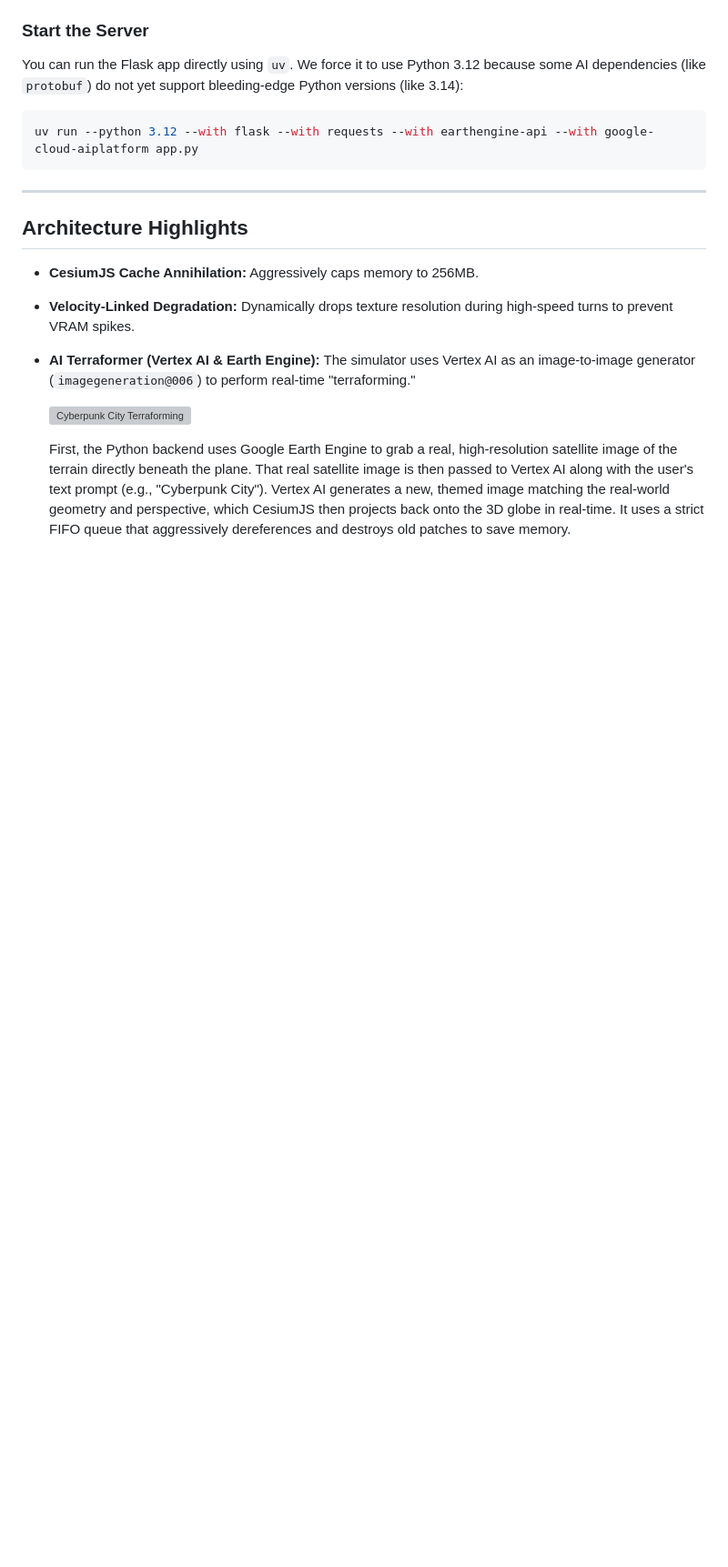
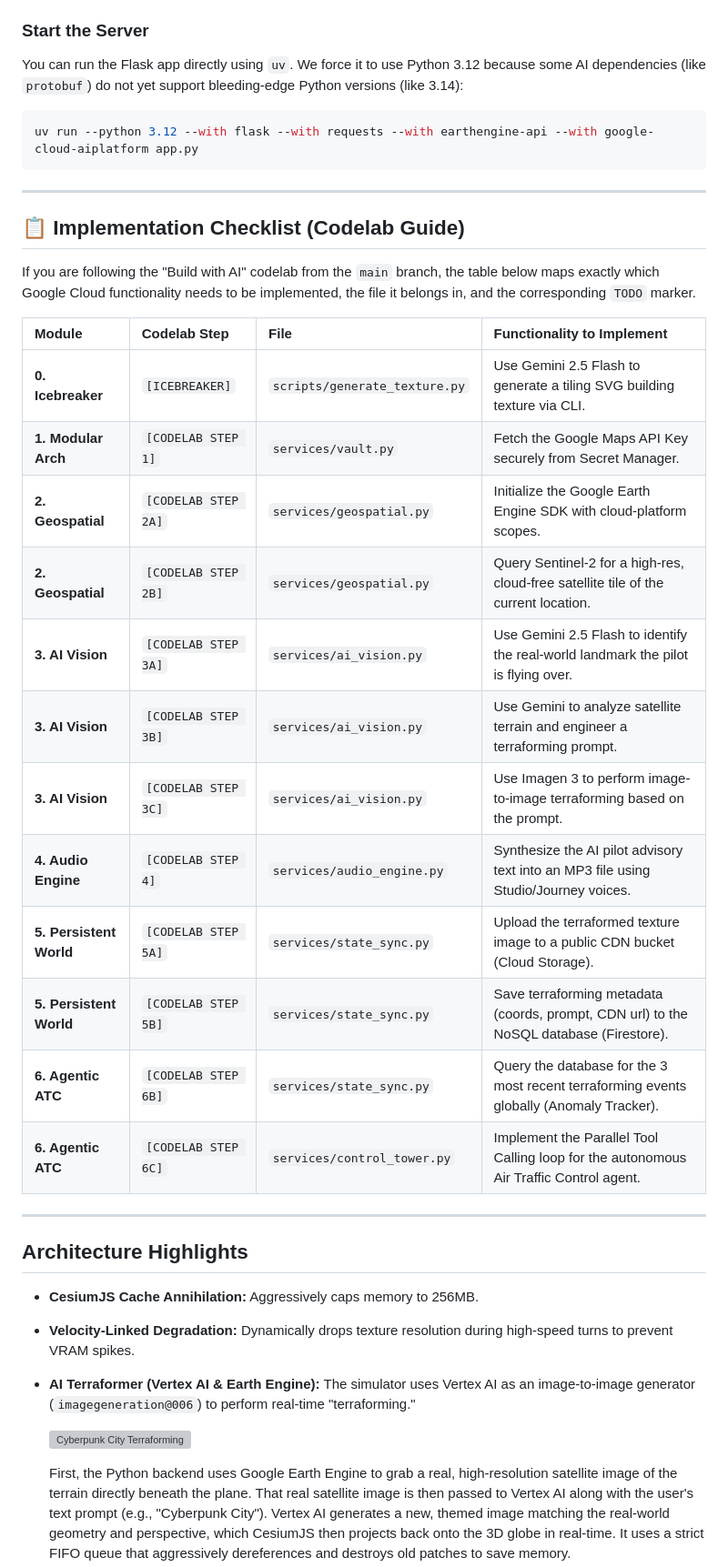
Before and after one commit to jorgeajimenez/ai-flight-simulator, a Markdown page: README.md, the part around the change. Shown at 91% size. Drawn GitHub-style; blank space fills up the shorter version; grey boxes are pictures that could not be loaded.

Commit message:
docs: Add Implementation Checklist table mapping Codelab Steps to codebase

````diff
--- a/README.md
+++ b/README.md
@@ -31,6 +31,26 @@ You can run the Flask app directly using `uv`. We force it to use Python 3.12 be
 ```bash
 uv run --python 3.12 --with flask --with requests --with earthengine-api --with google-cloud-aiplatform app.py
 ```
+
+---
+
+## 📋 Implementation Checklist (Codelab Guide)
+If you are following the "Build with AI" codelab from the `main` branch, the table below maps exactly which Google Cloud functionality needs to be implemented, the file it belongs in, and the corresponding `TODO` marker.
+
+| Module | Codelab Step | File | Functionality to Implement |
+| :--- | :--- | :--- | :--- |
+| **0. Icebreaker** | `[ICEBREAKER]` | `scripts/generate_texture.py` | Use Gemini 2.5 Flash to generate a tiling SVG building texture via CLI. |
+| **1. Modular Arch** | `[CODELAB STEP 1]` | `services/vault.py` | Fetch the Google Maps API Key securely from Secret Manager. |
+| **2. Geospatial** | `[CODELAB STEP 2A]` | `services/geospatial.py` | Initialize the Google Earth Engine SDK with cloud-platform scopes. |
+| **2. Geospatial** | `[CODELAB STEP 2B]` | `services/geospatial.py` | Query Sentinel-2 for a high-res, cloud-free satellite tile of the current location. |
+| **3. AI Vision** | `[CODELAB STEP 3A]` | `services/ai_vision.py` | Use Gemini 2.5 Flash to identify the real-world landmark the pilot is flying over. |
+| **3. AI Vision** | `[CODELAB STEP 3B]` | `services/ai_vision.py` | Use Gemini to analyze satellite terrain and engineer a terraforming prompt. |
+| **3. AI Vision** | `[CODELAB STEP 3C]` | `services/ai_vision.py` | Use Imagen 3 to perform image-to-image terraforming based on the prompt. |
+| **4. Audio Engine** | `[CODELAB STEP 4]` | `services/audio_engine.py` | Synthesize the AI pilot advisory text into an MP3 file using Studio/Journey voices. |
+| **5. Persistent World** | `[CODELAB STEP 5A]` | `services/state_sync.py` | Upload the terraformed texture image to a public CDN bucket (Cloud Storage). |
+| **5. Persistent World** | `[CODELAB STEP 5B]` | `services/state_sync.py` | Save terraforming metadata (coords, prompt, CDN url) to the NoSQL database (Firestore). |
+| **6. Agentic ATC** | `[CODELAB STEP 6B]` | `services/state_sync.py` | Query the database for the 3 most recent terraforming events globally (Anomaly Tracker). |
+| **6. Agentic ATC** | `[CODELAB STEP 6C]` | `services/control_tower.py` | Implement the Parallel Tool Calling loop for the autonomous Air Traffic Control agent. |
 
 ---
 
````
